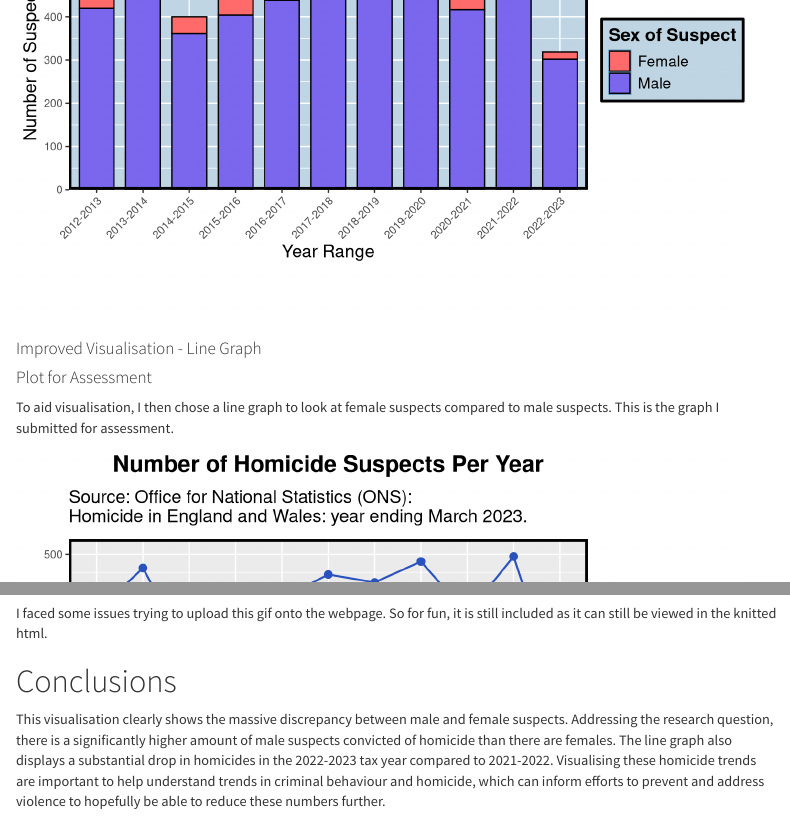
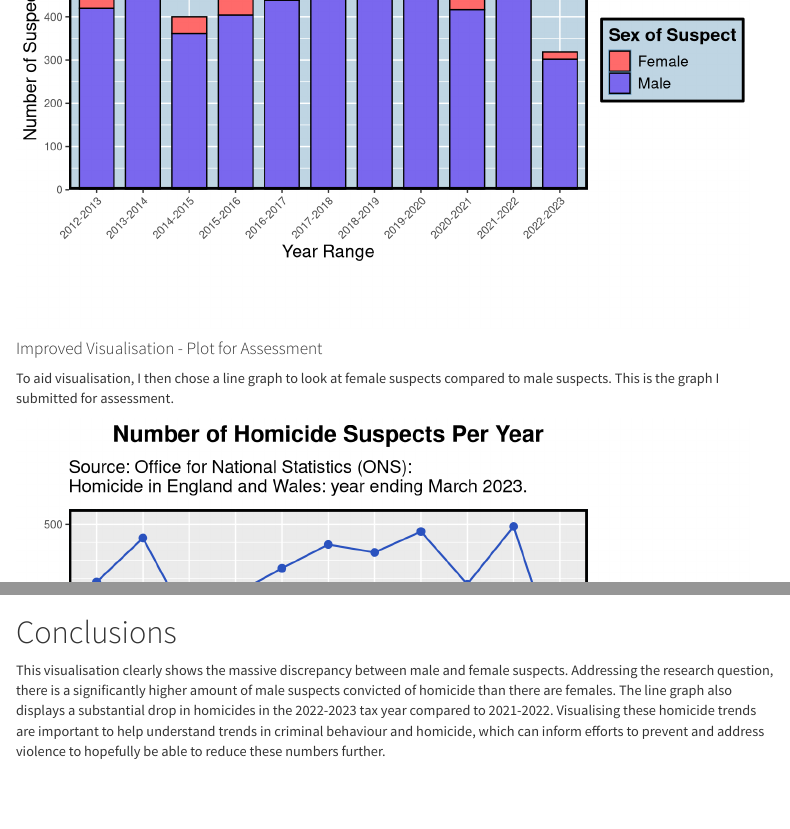
Before and after one commit to amelia-taylor1/PSY6422_Project, an R Markdown document (index.Rmd): the page in a window 1100 px wide, from 3680 px down, and a second part further down, joined at a grey line. Rendered offline with R 4.5, knitr and Pandoc, with nearby package versions; some code elsewhere in the file could not run offline; a font, style sheet, LaTeX package, included part or bibliography that could not be used is replaced or left out; menus at the side of the page are left out.

Commit message:
Final checks

````diff
--- a/index.Rmd
+++ b/index.Rmd
@@ -207,8 +207,7 @@ plot_file <- here("Visualisations", "bar_chart.png")
 ggsave(filename = plot_file, plot = p, device = "png", bg = "white", width = 8, height = 6, units = "in")
 ```
 
-#### Improved Visualisation - Line Graph
-#### Plot for Assessment
+#### Improved Visualisation - Plot for Assessment
 
 To aid visualisation, I then chose a line graph to look at female suspects compared to male suspects. This is the graph I submitted for assessment.
 
@@ -283,8 +282,6 @@ if(!knitr::is_latex_output()){
 }
 ```
 
-I faced some issues trying to upload this gif onto the webpage. So for fun, it is still included as it can still be viewed in the knitted html.
-
 # Conclusions
 This visualisation clearly shows the massive discrepancy between male and female suspects. Addressing the research question, there is a significantly higher amount of male suspects convicted of homicide than there are females. The line graph also displays a substantial drop in homicides in the 2022-2023 tax year compared to 2021-2022. Visualising these homicide trends are important to help understand trends in criminal behaviour and homicide, which can inform efforts to prevent and address violence to hopefully be able to reduce these numbers further.
 
````
Also changed, not shown: index.html.
